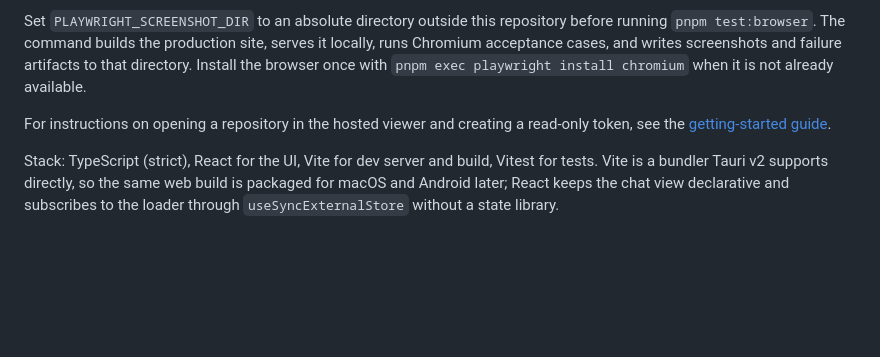
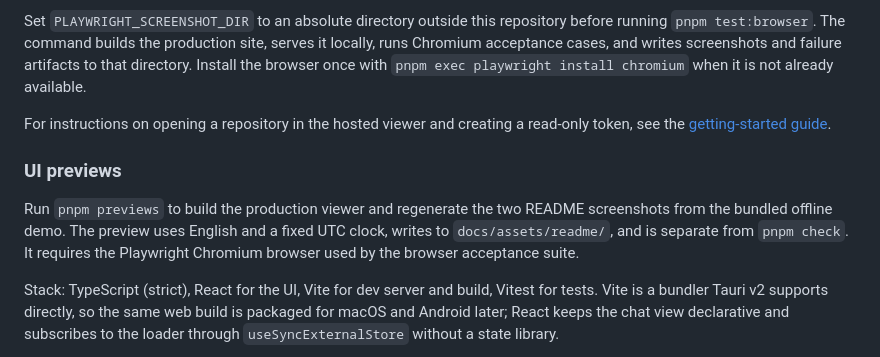
Before and after one commit to sympoies/agent-collab, a Markdown page: README.md, the part around one of its changes. Drawn GitHub-style; blank space fills up the shorter version.

```diff
--- a/README.md
+++ b/README.md
@@ -57,6 +68,13 @@ failure artifacts to that directory. Install the browser once with
 For instructions on opening a repository in the hosted viewer and creating a
 read-only token, see the [getting-started guide](docs/getting-started.md).
 
+### UI previews
+
+Run `pnpm previews` to build the production viewer and regenerate the two README
+screenshots from the bundled offline demo. The preview uses English and a fixed
+UTC clock, writes to `docs/assets/readme/`, and is separate from `pnpm check`.
+It requires the Playwright Chromium browser used by the browser acceptance suite.
+
 Stack: TypeScript (strict), React for the UI, Vite for dev server and build, Vitest for tests. Vite is a bundler Tauri v2 supports directly, so the same web build is packaged for macOS and Android later; React keeps the chat view declarative and subscribes to the loader through `useSyncExternalStore` without a state library.
 
 Source layout: `src/source` (provider-neutral message-source interface and providers), `src/message` (message model and parser), `src/loader` (paging, change detection, polling), `src/credentials` (secret wrapper and credential stores), `src/settings` (settings model), `src/ui` (chat view and settings screen).
```
Also changed, not shown: other parts of README.md (+11 -0 lines), docs/assets/readme/desktop-night-owl-1280.png (added), docs/assets/readme/phone-paper-390.png (added), 4 other files.
